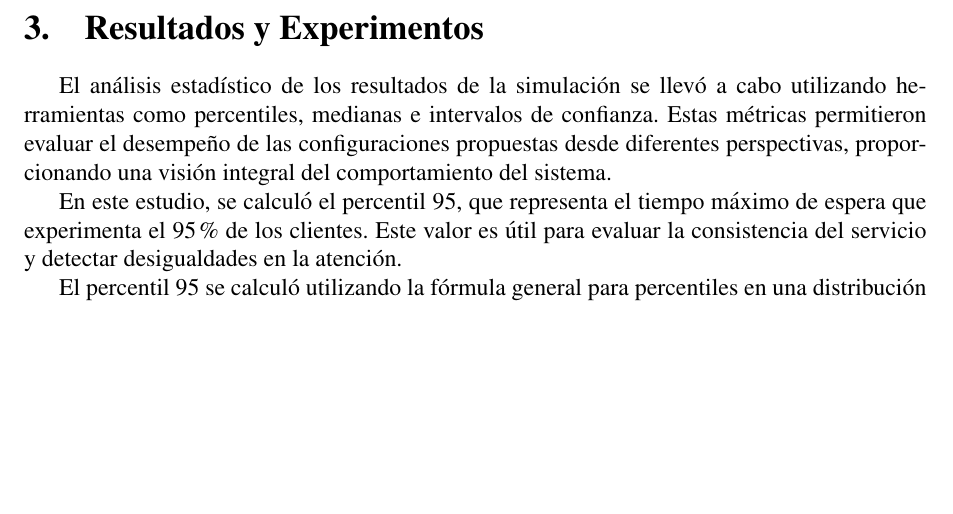
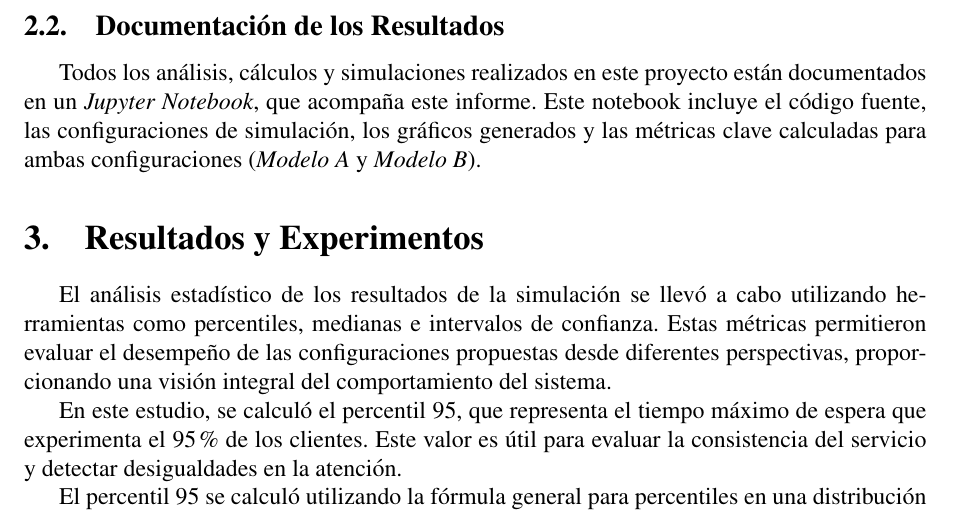
Before and after one commit to noelpc03/Discrete-Event-Simulation, a LaTeX document (report/informe.tex): part of page 5 of 12, cut at the place of the change, the shorter picture padded with empty space. Compiled offline with pdfLaTeX.

Commit message:
Final version

```diff
--- a/report/informe.tex
+++ b/report/informe.tex
@@ -84,6 +84,10 @@ El tiempo total de simulación se estableció en 10,000 minutos, con un período
 La simulación se ejecutó utilizando un enfoque basado en eventos discretos, donde cada evento representa una llegada, un inicio de servicio o una salida del sistema. Los eventos se procesaron en orden cronológico, actualizando el estado del sistema en cada paso. Para garantizar la validez de los resultados, se realizaron múltiples corridas independientes de la simulación, utilizando diferentes semillas para el generador de números aleatorios.
 
 Durante cada corrida, se recolectaron datos detallados sobre las variables de interés, incluyendo el tiempo promedio de espera en cola ($W_q$), la utilización de los servidores y la longitud promedio de las colas. Además, se calcularon estadísticas adicionales, como el percentil 95 del tiempo de espera, para evaluar la consistencia del servicio. Los datos recolectados se almacenaron en archivos separados para facilitar su análisis posterior.
+
+\subsection{Documentación de los Resultados}
+
+Todos los análisis, cálculos y simulaciones realizados en este proyecto están documentados en un \textit{Jupyter Notebook}, que acompaña este informe. Este notebook incluye el código fuente, las configuraciones de simulación, los gráficos generados y las métricas clave calculadas para ambas configuraciones (\textit{Modelo A} y \textit{Modelo B}).
 
 \section{Resultados y Experimentos}
 El análisis estadístico de los resultados de la simulación se llevó a cabo utilizando herramientas como percentiles, medianas e intervalos de confianza. Estas métricas permitieron evaluar el desempeño de las configuraciones propuestas desde diferentes perspectivas, proporcionando una visión integral del comportamiento del sistema.
```
Also changed, not shown: report/informe.pdf.
